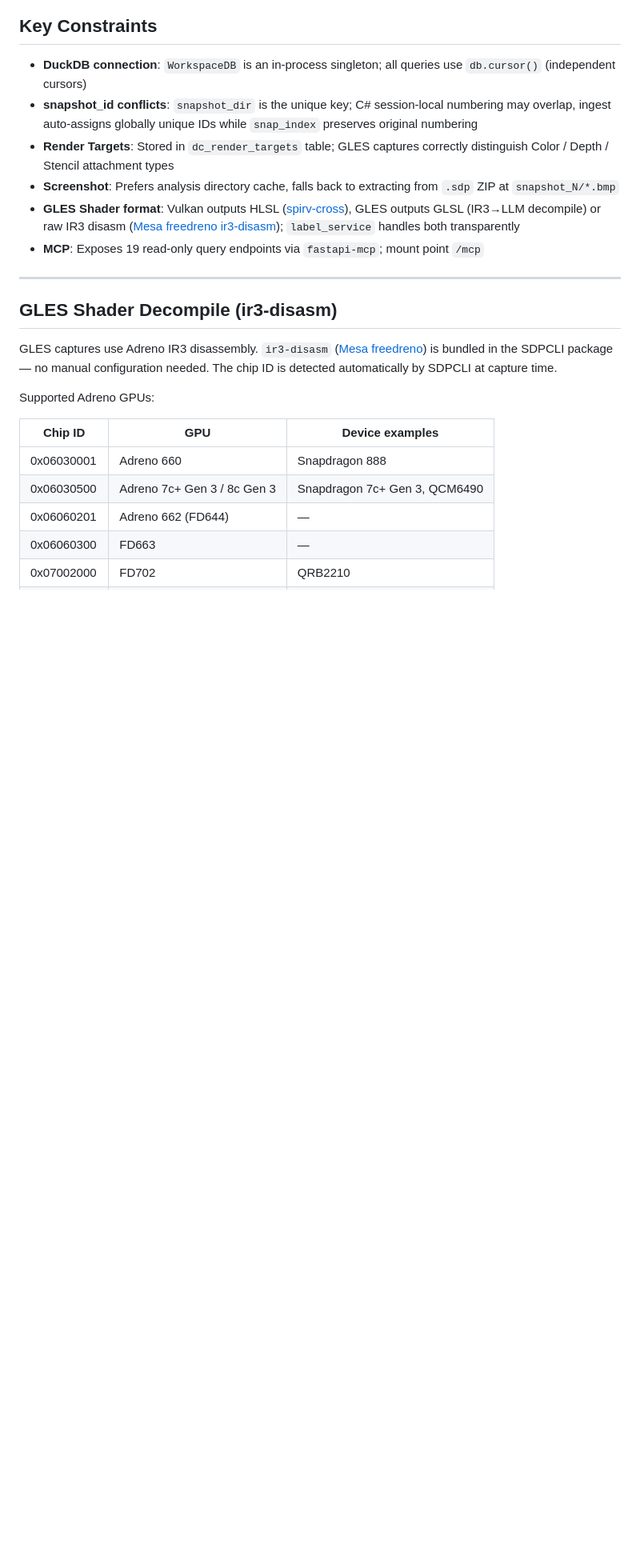
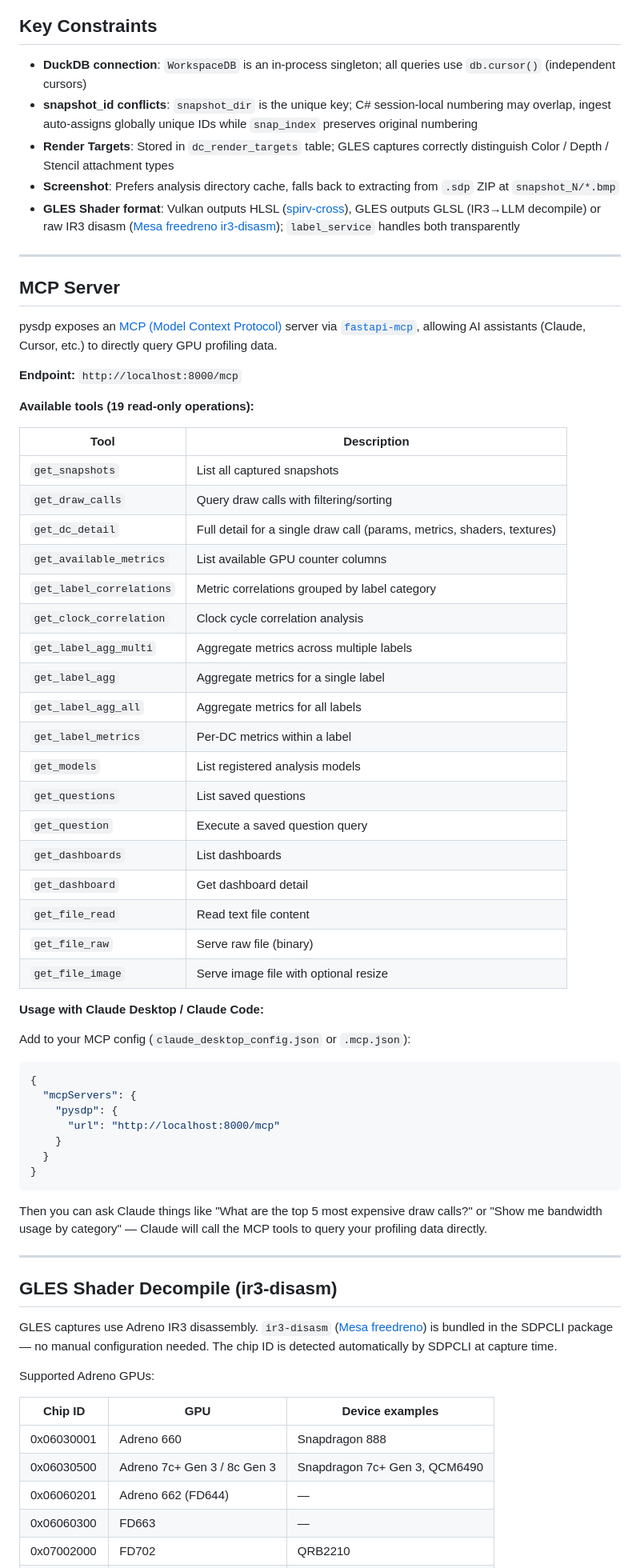
Before and after one commit to mysheng8/pysdp, a Markdown page: README.md, the part around one of its changes. Shown at 80% size. Rendered like a GitHub page; blank space fills up the shorter version.

Commit message:
docs: add MCP server, system requirements, and supported devices sections
Co-Authored-By: Claude Sonnet 4.5 <noreply@anthropic.com>

````diff
--- a/README.md
+++ b/README.md
@@ -401,7 +432,52 @@ Set `PyLogLevel=debug|info|warning|error` in `config.ini` or `PYSDP_LOG_LEVEL` e
 - **Render Targets**: Stored in `dc_render_targets` table; GLES captures correctly distinguish Color / Depth / Stencil attachment types
 - **Screenshot**: Prefers analysis directory cache, falls back to extracting from `.sdp` ZIP at `snapshot_N/*.bmp`
 - **GLES Shader format**: Vulkan outputs HLSL ([spirv-cross](https://vulkan.lunarg.com/sdk/home)), GLES outputs GLSL (IR3→LLM decompile) or raw IR3 disasm ([Mesa freedreno ir3-disasm](https://gitlab.freedesktop.org/mesa/mesa)); `label_service` handles both transparently
-- **MCP**: Exposes 19 read-only query endpoints via `fastapi-mcp`; mount point `/mcp`
+---
+
+## MCP Server
+
+pysdp exposes an [MCP (Model Context Protocol)](https://modelcontextprotocol.io/) server via [`fastapi-mcp`](https://github.com/tadata-org/fastapi-mcp), allowing AI assistants (Claude, Cursor, etc.) to directly query GPU profiling data.
+
+**Endpoint:** `http://localhost:8000/mcp`
+
+**Available tools (19 read-only operations):**
+
+| Tool | Description |
+|------|-------------|
+| `get_snapshots` | List all captured snapshots |
+| `get_draw_calls` | Query draw calls with filtering/sorting |
+| `get_dc_detail` | Full detail for a single draw call (params, metrics, shaders, textures) |
+| `get_available_metrics` | List available GPU counter columns |
+| `get_label_correlations` | Metric correlations grouped by label category |
+| `get_clock_correlation` | Clock cycle correlation analysis |
+| `get_label_agg_multi` | Aggregate metrics across multiple labels |
+| `get_label_agg` | Aggregate metrics for a single label |
+| `get_label_agg_all` | Aggregate metrics for all labels |
+| `get_label_metrics` | Per-DC metrics within a label |
+| `get_models` | List registered analysis models |
+| `get_questions` | List saved questions |
+| `get_question` | Execute a saved question query |
+| `get_dashboards` | List dashboards |
+| `get_dashboard` | Get dashboard detail |
+| `get_file_read` | Read text file content |
+| `get_file_raw` | Serve raw file (binary) |
+| `get_file_image` | Serve image file with optional resize |
+
+**Usage with Claude Desktop / Claude Code:**
+
+Add to your MCP config (`claude_desktop_config.json` or `.mcp.json`):
+
+```json
+{
+  "mcpServers": {
+    "pysdp": {
+      "url": "http://localhost:8000/mcp"
+    }
+  }
+}
+```
+
+Then you can ask Claude things like "What are the top 5 most expensive draw calls?" or "Show me bandwidth usage by category" — Claude will call the MCP tools to query your profiling data directly.
 
 ---
 
````
Also changed, not shown: other parts of README.md (+31 -0 lines), README_CN.md (+78 -0 lines).
